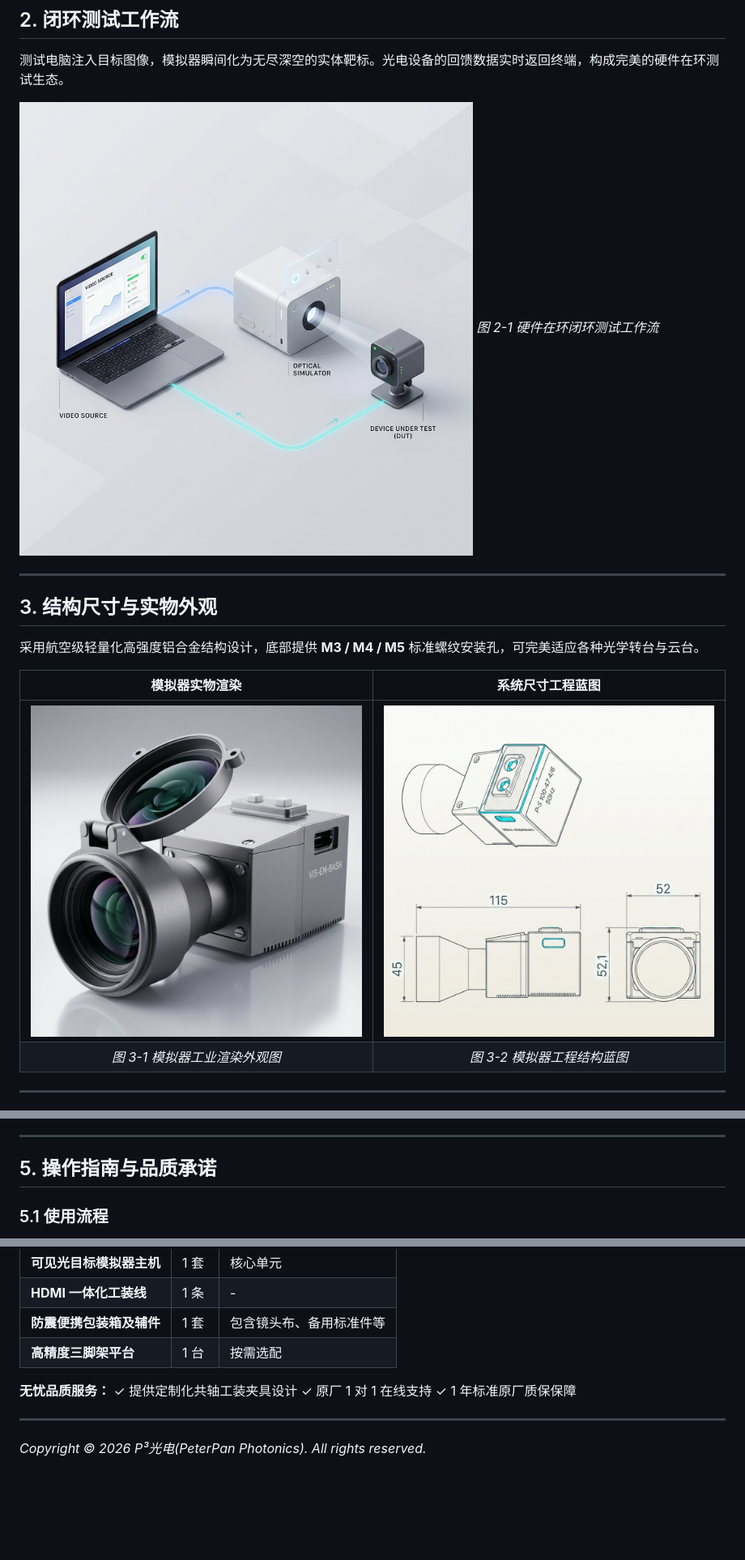
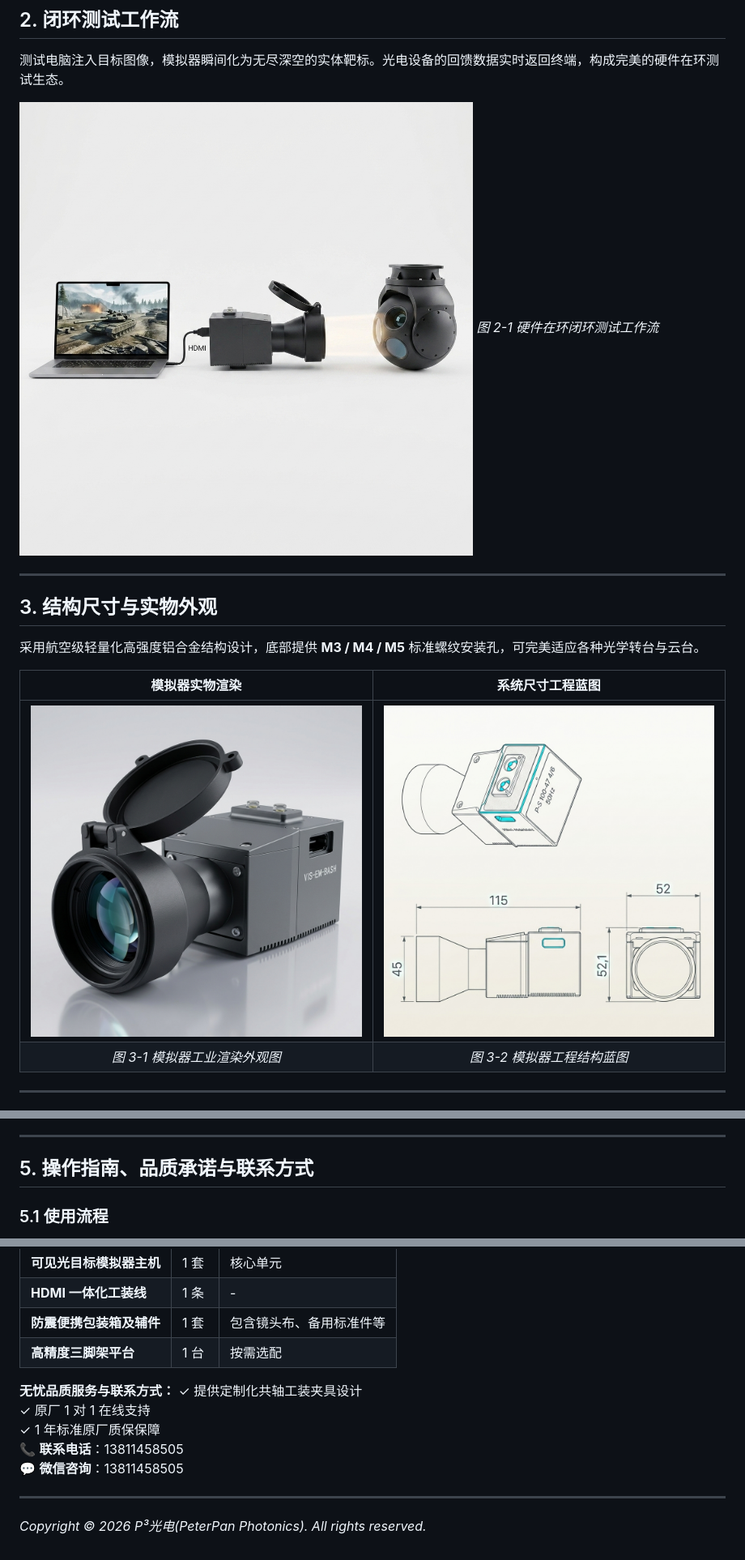
Before and after one commit to PeterPanPhotonics/peterpanphotonics.github.io, a Markdown page: Visible_Light_Simulator_Manual.md, 3 parts joined by grey strips. Shown: that part at 81% size. Rendered like a GitHub page; pictures changed too: assets/images/simulator_real_pro.png, assets/images/simulator_workflow.png; blank space fills up the shorter version.

```diff
--- a/Visible_Light_Simulator_Manual.md
+++ b/Visible_Light_Simulator_Manual.md
@@ -74,7 +74,7 @@ tags:
 
 ---
 
-## 5. 操作指南与品质承诺
+## 5. 操作指南、品质承诺与联系方式
 
 ### 5.1 使用流程
 1. **一线部署**：使用 HDMI 线缆连接模拟器和测试电脑终端。
@@ -92,10 +92,12 @@ tags:
 | **防震便携包装箱及辅件** | 1 套 | 包含镜头布、备用标准件等 |
 | **高精度三脚架平台** | 1 台 | 按需选配 |
 
-**无忧品质服务：**
+**无忧品质服务与联系方式：**
 ✓ 提供定制化共轴工装夹具设计
 ✓ 原厂 1 对 1 在线支持
 ✓ 1 年标准原厂质保保障
+📞 **联系电话**：13811458505
+💬 **微信咨询**：13811458505
 
 ---
 *Copyright © 2026 P³光电(PeterPan Photonics). All rights reserved.*
```
Also changed, not shown: other parts of Visible_Light_Simulator_Manual.md (+2 -2 lines), P3 UIs.png (added), 2 other files.
